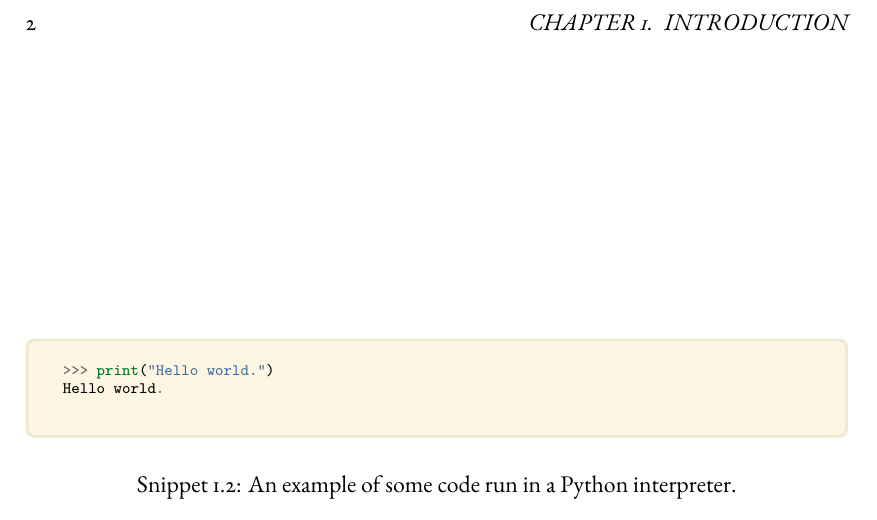
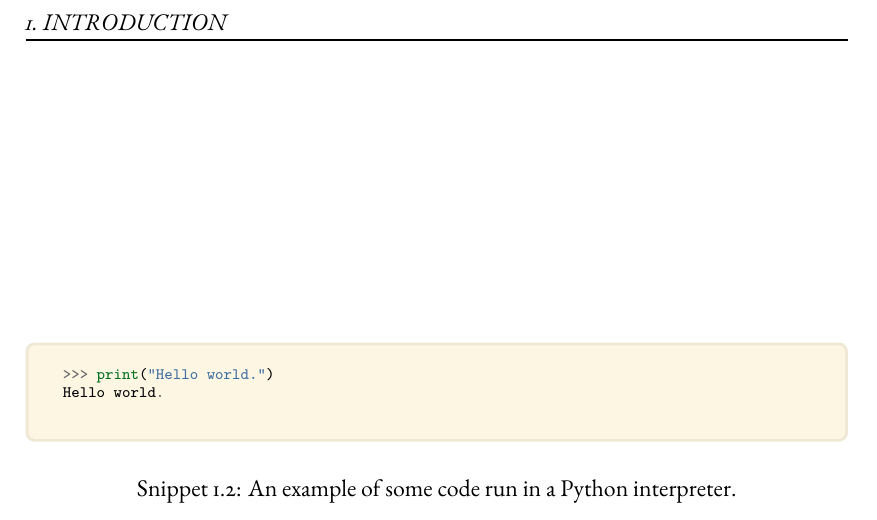
Before and after one commit to daffidwilde/thesis, a LaTeX thesis (main.tex): part of page 24 of 41, cut so that both start at the same text. Compiled offline with XeLaTeX; a missing font is replaced by an installed copy or a similar font.

Commit message:
Add custom page headers and footers. (#69)

```diff
--- a/main.tex
+++ b/main.tex
@@ -20,6 +20,28 @@
 \usepackage{setspace}
     \onehalfspacing%
 \usepackage{enumerate}  % Roman numerals in lists
+
+% Page headers and footers
+\usepackage{fancyhdr}
+\usepackage{etoolbox}
+
+\renewcommand{\chaptermark}[1]{%
+    \markboth{\MakeUppercase{\thechapter.\ #1}}{}  % Number and title only
+}
+
+\fancypagestyle{normal}{  % Used for most pages
+    \fancyhf{}
+    \fancyhead[LE,RO]{\slshape\leftmark}  % Show chapter title on outer leaf
+    \fancyfoot[LE,RO]{\thepage}  % Show page number on outer leaf
+    \renewcommand{\headrulewidth}{1pt}
+}
+\fancypagestyle{chapterstyle}{  % For chapter pages (no need for a header)
+    \fancyhf{}
+    \fancyfoot[LE,RO]{\thepage}
+    \renewcommand{\headrulewidth}{0pt}% Line at the header invisible
+}
+\patchcmd{\chapter}{\thispagestyle{plain}}{\thispagestyle{chapterstyle}}{}{}
+
 
 % Images, lists and tables
 \usepackage{booktabs}
```
Also changed, not shown: main.tex (1 more changed lines).
